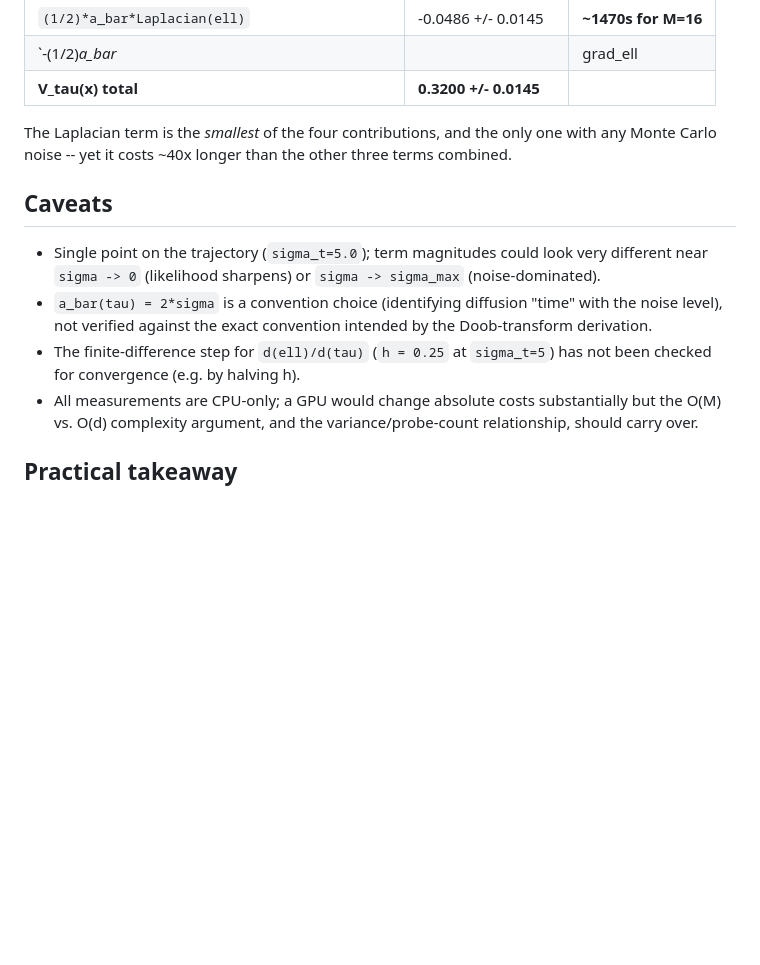
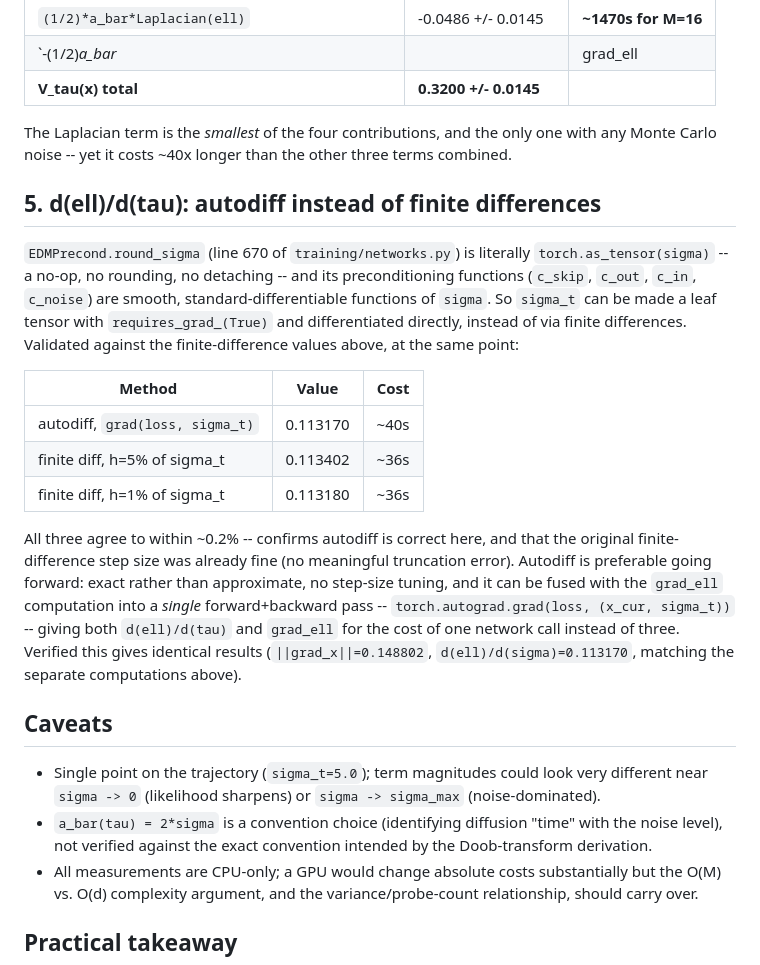
Before and after one commit to abylayzhumekenov/denoising_smc, a Markdown page: smc/hutchinson_findings.md, the part around the change. Drawn GitHub-style; blank space fills up the shorter version.

```diff
--- a/smc/hutchinson_findings.md
+++ b/smc/hutchinson_findings.md
@@ -81,14 +81,34 @@ At the same point:
 The Laplacian term is the *smallest* of the four contributions, and the only one with any
 Monte Carlo noise -- yet it costs ~40x longer than the other three terms combined.
 
+## 5. d(ell)/d(tau): autodiff instead of finite differences
+
+`EDMPrecond.round_sigma` (line 670 of `training/networks.py`) is literally `torch.as_tensor(sigma)`
+-- a no-op, no rounding, no detaching -- and its preconditioning functions (`c_skip`, `c_out`,
+`c_in`, `c_noise`) are smooth, standard-differentiable functions of `sigma`. So `sigma_t` can be
+made a leaf tensor with `requires_grad_(True)` and differentiated directly, instead of via finite
+differences. Validated against the finite-difference values above, at the same point:
+
+| Method | Value | Cost |
+|---|---|---|
+| autodiff, `grad(loss, sigma_t)` | 0.113170 | ~40s |
+| finite diff, h=5% of sigma_t | 0.113402 | ~36s |
+| finite diff, h=1% of sigma_t | 0.113180 | ~36s |
+
+All three agree to within ~0.2% -- confirms autodiff is correct here, and that the original
+finite-difference step size was already fine (no meaningful truncation error). Autodiff is
+preferable going forward: exact rather than approximate, no step-size tuning, and it can be fused
+with the `grad_ell` computation into a *single* forward+backward pass --
+`torch.autograd.grad(loss, (x_cur, sigma_t))` -- giving both `d(ell)/d(tau)` and `grad_ell`
+for the cost of one network call instead of three. Verified this gives identical results
+(`||grad_x||=0.148802`, `d(ell)/d(sigma)=0.113170`, matching the separate computations above).
+
 ## Caveats
 
 - Single point on the trajectory (`sigma_t=5.0`); term magnitudes could look very different near
   `sigma -> 0` (likelihood sharpens) or `sigma -> sigma_max` (noise-dominated).
 - `a_bar(tau) = 2*sigma` is a convention choice (identifying diffusion "time" with the noise
   level), not verified against the exact convention intended by the Doob-transform derivation.
-- The finite-difference step for `d(ell)/d(tau)` (`h = 0.25` at `sigma_t=5`) has not been checked
-  for convergence (e.g. by halving h).
 - All measurements are CPU-only; a GPU would change absolute costs substantially but the O(M)
   vs. O(d) complexity argument, and the variance/probe-count relationship, should carry over.
 
```
